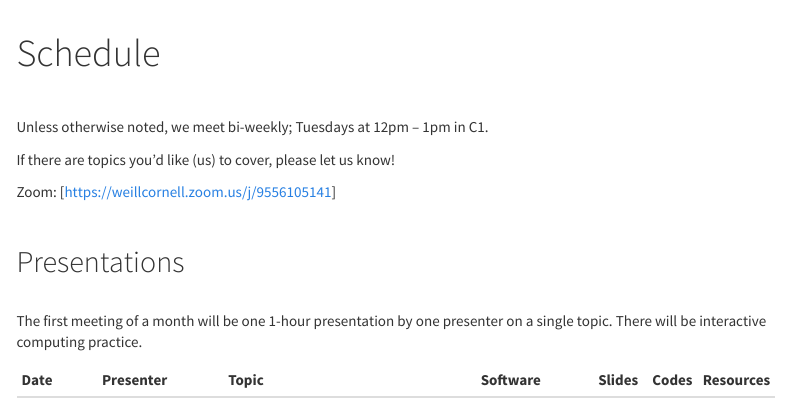
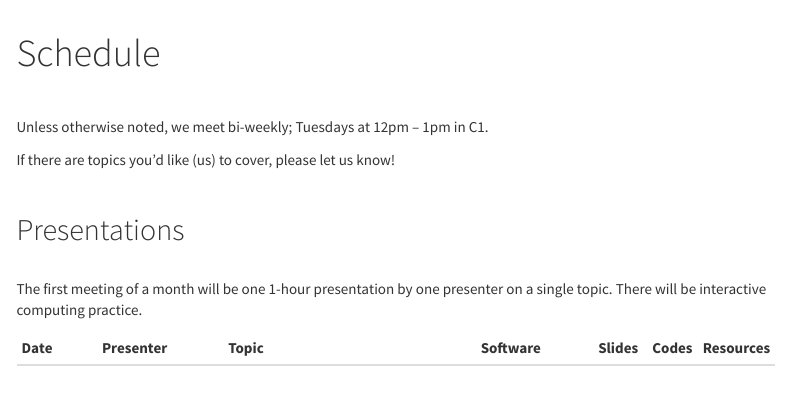
Before and after one commit to WCM-Computing-Club/WCM-Computing-Club.github.io, an R Markdown document (schedule.Rmd): the page in a window 1100 px wide, from its top. Rendered offline with R 4.5, knitr and Pandoc, with nearby package versions; a font, style sheet, LaTeX package, included part or bibliography that could not be used is replaced or left out; menus at the side of the page are left out.

Commit message:
Remove zoom link

```diff
--- a/schedule.Rmd
+++ b/schedule.Rmd
@@ -11,9 +11,6 @@ output:
 Unless otherwise noted, we meet bi-weekly; Tuesdays at 12pm -- 1pm in C1.
 
 If there are topics you'd like (us) to cover, please let us know!
-
-Zoom: [https://weillcornell.zoom.us/j/9556105141]
-
 
 <br>
 
```
Also changed, not shown: schedule.html.
